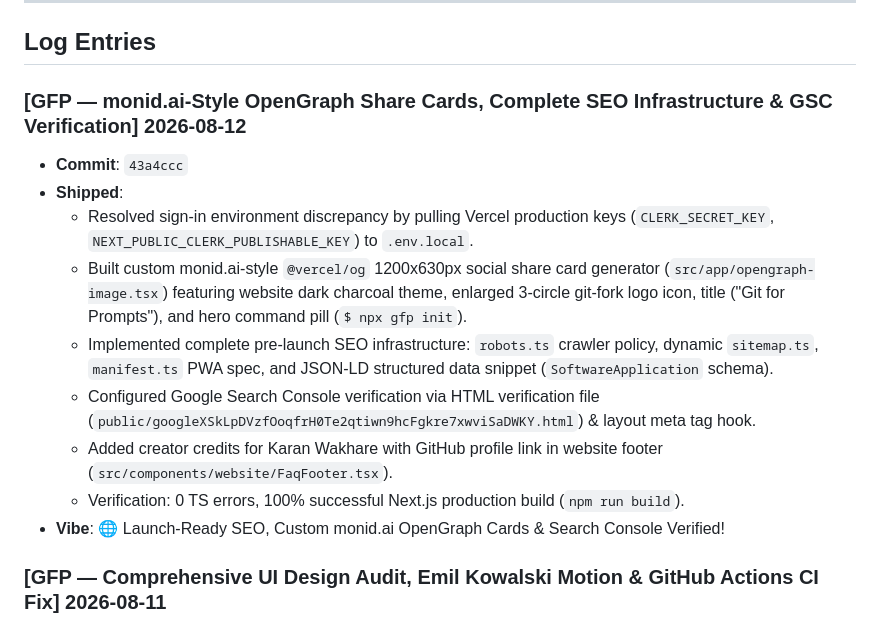
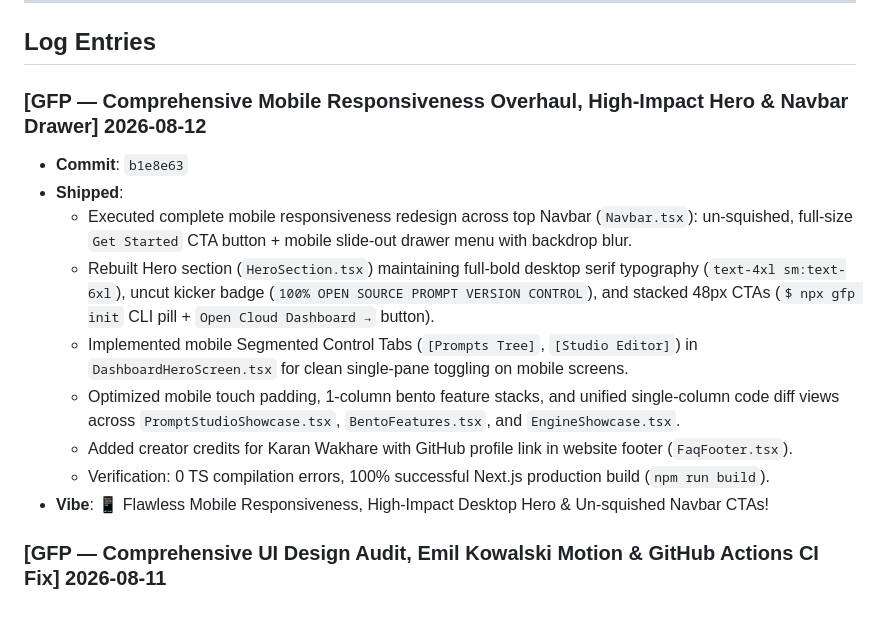
Before and after one commit to kwakhare5/Git-for-Prompts, a Markdown page: JOURNAL.md, the part around the change. GitHub-like rendering.

```diff
--- a/JOURNAL.md
+++ b/JOURNAL.md
@@ -16,17 +16,17 @@ During the Session End ritual (called automatically whenever significant changes
 
 ## Log Entries
 
-### [GFP — monid.ai-Style OpenGraph Share Cards, Complete SEO Infrastructure & GSC Verification] 2026-08-12
+### [GFP — Comprehensive Mobile Responsiveness Overhaul, High-Impact Hero & Navbar Drawer] 2026-08-12
 
-- **Commit**: `43a4ccc`
+- **Commit**: `b1e8e63`
 - **Shipped**:
-  - Resolved sign-in environment discrepancy by pulling Vercel production keys (`CLERK_SECRET_KEY`, `NEXT_PUBLIC_CLERK_PUBLISHABLE_KEY`) to `.env.local`.
-  - Built custom monid.ai-style `@vercel/og` 1200x630px social share card generator (`src/app/opengraph-image.tsx`) featuring website dark charcoal theme, enlarged 3-circle git-fork logo icon, title ("Git for Prompts"), and hero command pill (`$ npx gfp init`).
-  - Implemented complete pre-launch SEO infrastructure: `robots.ts` crawler policy, dynamic `sitemap.ts`, `manifest.ts` PWA spec, and JSON-LD structured data snippet (`SoftwareApplication` schema).
-  - Configured Google Search Console verification via HTML verification file (`public/googleXSkLpDVzfOoqfrH0Te2qtiwn9hcFgkre7xwviSaDWKY.html`) & layout meta tag hook.
-  - Added creator credits for Karan Wakhare with GitHub profile link in website footer (`src/components/website/FaqFooter.tsx`).
-  - Verification: 0 TS errors, 100% successful Next.js production build (`npm run build`).
-- **Vibe**: 🌐 Launch-Ready SEO, Custom monid.ai OpenGraph Cards & Search Console Verified!
+  - Executed complete mobile responsiveness redesign across top Navbar (`Navbar.tsx`): un-squished, full-size `Get Started` CTA button + mobile slide-out drawer menu with backdrop blur.
+  - Rebuilt Hero section (`HeroSection.tsx`) maintaining full-bold desktop serif typography (`text-4xl sm:text-6xl`), uncut kicker badge (`100% OPEN SOURCE PROMPT VERSION CONTROL`), and stacked 48px CTAs (`$ npx gfp init` CLI pill + `Open Cloud Dashboard →` button).
+  - Implemented mobile Segmented Control Tabs (`[Prompts Tree]`, `[Studio Editor]`) in `DashboardHeroScreen.tsx` for clean single-pane toggling on mobile screens.
+  - Optimized mobile touch padding, 1-column bento feature stacks, and unified single-column code diff views across `PromptStudioShowcase.tsx`, `BentoFeatures.tsx`, and `EngineShowcase.tsx`.
+  - Added creator credits for Karan Wakhare with GitHub profile link in website footer (`FaqFooter.tsx`).
+  - Verification: 0 TS compilation errors, 100% successful Next.js production build (`npm run build`).
+- **Vibe**: 📱 Flawless Mobile Responsiveness, High-Impact Desktop Hero & Un-squished Navbar CTAs!
 
 ### [GFP — Comprehensive UI Design Audit, Emil Kowalski Motion & GitHub Actions CI Fix] 2026-08-11
 
```
Also changed, not shown: .agents/AGENTS.md (+7 -5 lines).
